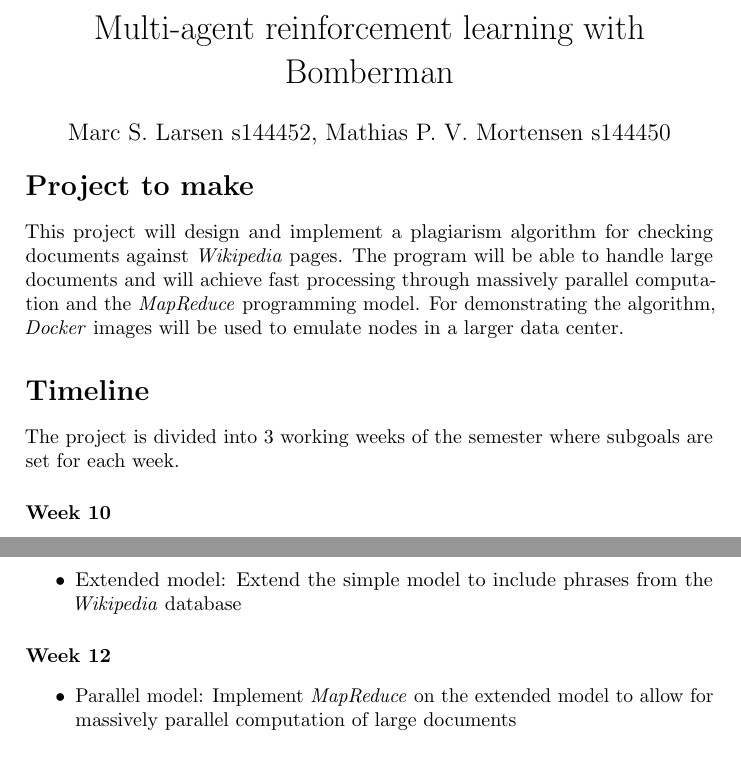
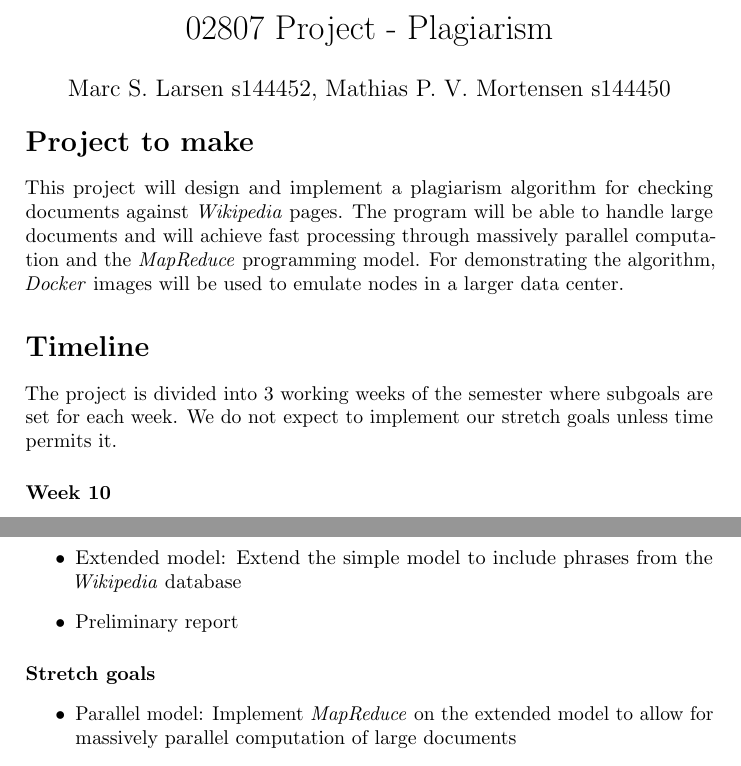
Before and after one commit to MarcStorm/02807-plagiarism, a LaTeX document (docs/project-plan/main.tex, which reads docs/project-plan/sections/body.tex): two parts of the page, joined at a grey line, cut at the place of the change. Compiled offline with pdfLaTeX.

Commit message:
Updates from ShareLaTeX

```diff
--- a/docs/project-plan/main.tex
+++ b/docs/project-plan/main.tex
@@ -3,7 +3,7 @@
 
 \setcounter{secnumdepth}{0}
 
-\title{Multi-agent reinforcement learning with Bomberman}
+\title{02807 Project - Plagiarism}
 \author{Marc S. Larsen s144452, Mathias P. V. Mortensen s144450}
 \date{\vspace{-5ex}}
 
--- a/docs/project-plan/sections/body.tex
+++ b/docs/project-plan/sections/body.tex
@@ -3,7 +3,7 @@
 
 
 \section{Timeline}
-The project is divided into 3 working weeks of the semester where subgoals are set for each week.
+The project is divided into 3 working weeks of the semester where subgoals are set for each week. We do not expect to implement our stretch goals unless time permits it.
 
 \paragraph{Week 10}
 \begin{itemize}
@@ -11,12 +11,13 @@
     \item Simple model: Implement working example of a plagiarism algorithm using sample data on small documents
 \end{itemize}
 
-\paragraph{Week 11}
+\paragraph{Week 11 and 12}
 \begin{itemize}
     \item Extended model: Extend the simple model to include phrases from the \emph{Wikipedia} database
+    \item Preliminary report
 \end{itemize}
 
-\paragraph{Week 12}
+\paragraph{Stretch goals}
 \begin{itemize}
     \item Parallel model: Implement \emph{MapReduce} on the extended model to allow for massively parallel computation of large documents
 \end{itemize}
```
